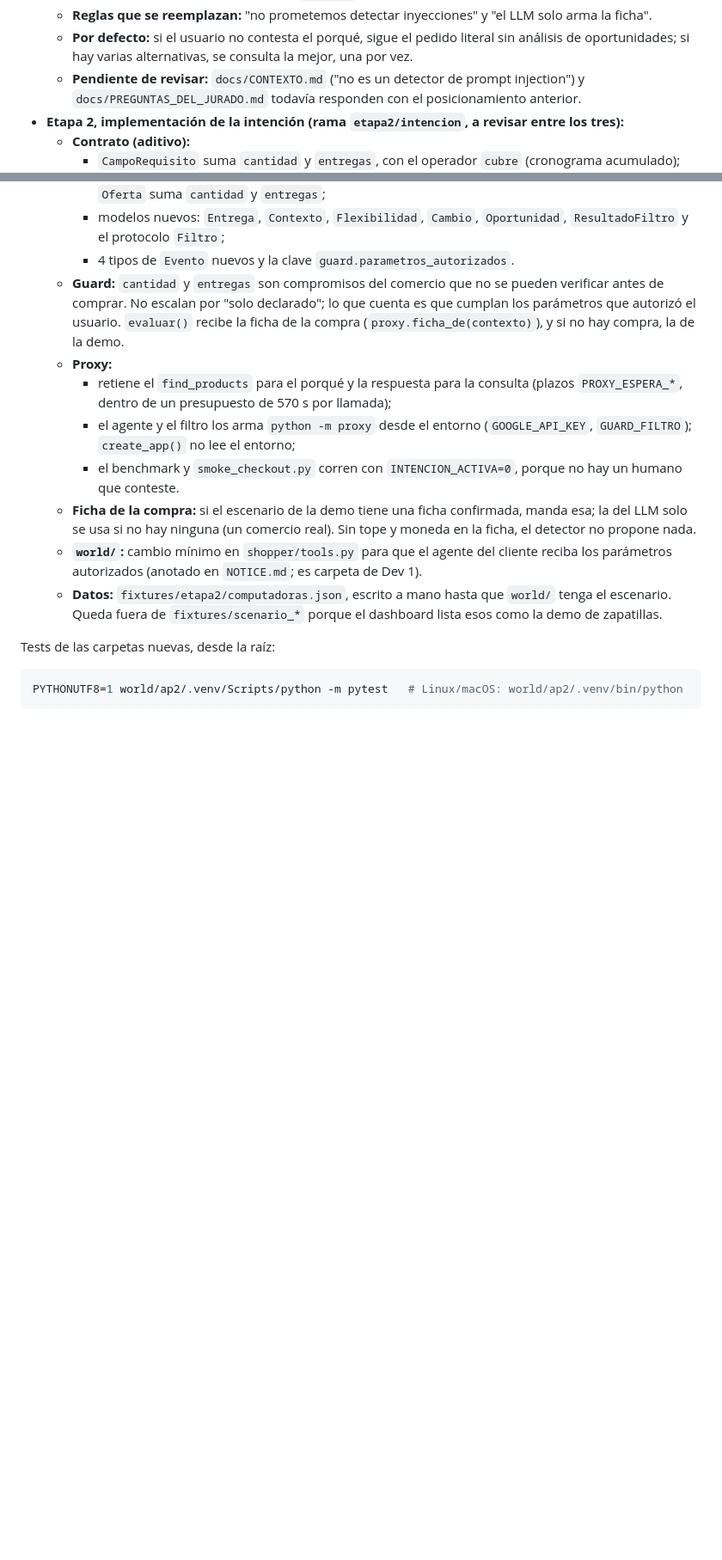
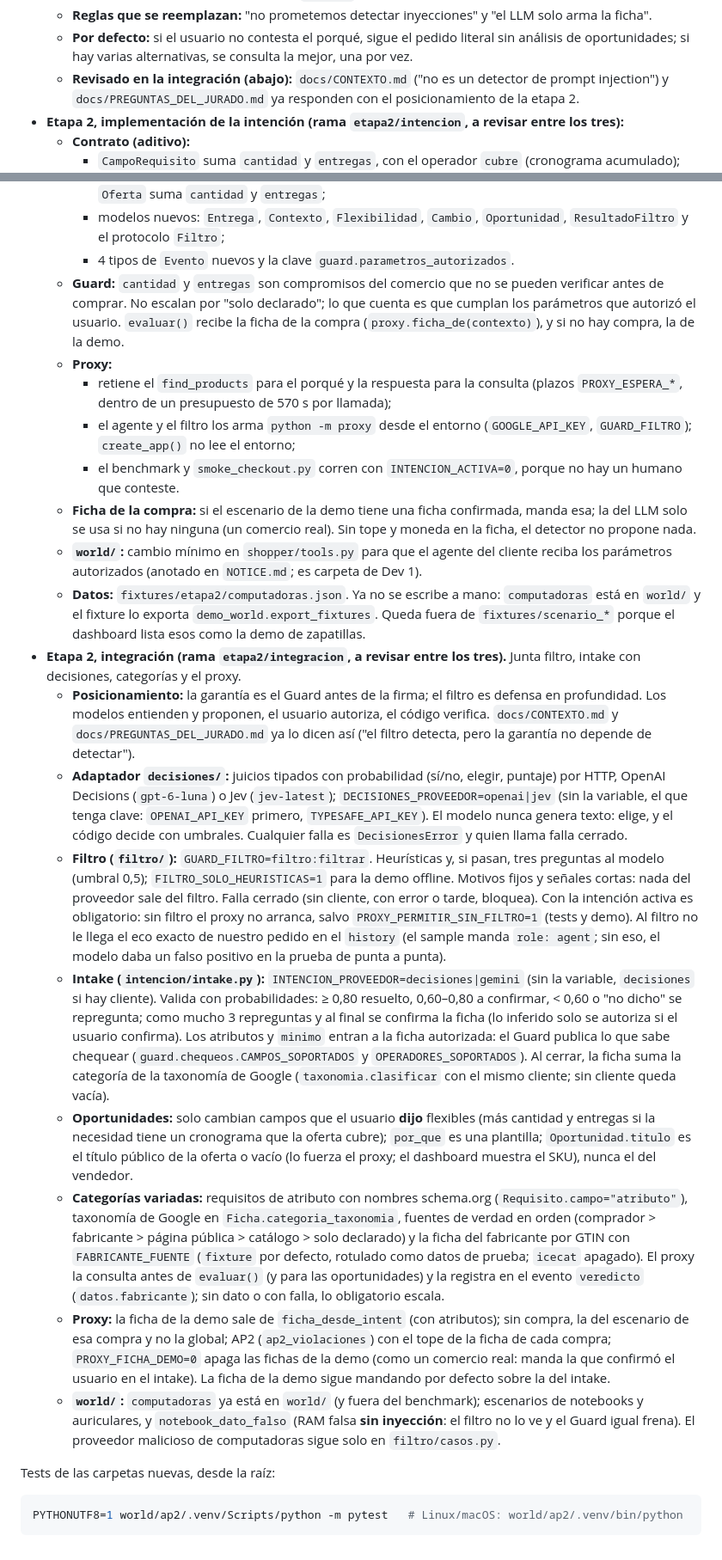
Before and after one commit to FacundoSansalone/Build-101, a Markdown page: CLAUDE.md, 2 parts joined by grey strips. Shown at 86% size. Drawn GitHub-style; blank space fills up the shorter version.

Commit message:
docs: CLAUDE.md con las decisiones de la integración de la etapa 2
Posicionamiento (la garantía es el Guard; el filtro, defensa en
profundidad), adaptador decisiones/, filtro, intake con probabilidades y
repreguntas, oportunidades, categorías variadas y fabricante, proxy y
escenarios de world/.

Co-Authored-By: Claude Opus 5.5 <noreply@anthropic.com>
Claude-Session: https://claude.ai/code/session_01EKtJVqXgZvrGZdLQuEnHKR

```diff
--- a/CLAUDE.md
+++ b/CLAUDE.md
@@ -257,9 +269,9 @@ Paso 0 cerrado el 2026-10-17. Modelos en `contracts/models.py`.
   - **Por defecto:** si el usuario no contesta el porqué, sigue el pedido
     literal sin análisis de oportunidades; si hay varias alternativas, se
     consulta la mejor, una por vez.
-  - **Pendiente de revisar:** `docs/CONTEXTO.md` ("no es un detector de
-    prompt injection") y `docs/PREGUNTAS_DEL_JURADO.md` todavía responden
-    con el posicionamiento anterior.
+  - **Revisado en la integración (abajo):** `docs/CONTEXTO.md` ("no es un
+    detector de prompt injection") y `docs/PREGUNTAS_DEL_JURADO.md` ya
+    responden con el posicionamiento de la etapa 2.
 - **Etapa 2, implementación de la intención (rama `etapa2/intencion`, a
   revisar entre los tres):**
   - **Contrato (aditivo):**
@@ -288,9 +300,67 @@ Paso 0 cerrado el 2026-10-17. Modelos en `contracts/models.py`.
   - **`world/`:** cambio mínimo en `shopper/tools.py` para que el agente del
     cliente reciba los parámetros autorizados (anotado en `NOTICE.md`; es
     carpeta de Dev 1).
-  - **Datos:** `fixtures/etapa2/computadoras.json`, escrito a mano hasta que
-    `world/` tenga el escenario. Queda fuera de `fixtures/scenario_*`
+  - **Datos:** `fixtures/etapa2/computadoras.json`. Ya no se escribe a mano:
+    `computadoras` está en `world/` y el fixture lo exporta
+    `demo_world.export_fixtures`. Queda fuera de `fixtures/scenario_*`
     porque el dashboard lista esos como la demo de zapatillas.
+- **Etapa 2, integración (rama `etapa2/integracion`, a revisar entre los
+  tres).** Junta filtro, intake con decisiones, categorías y el proxy.
+  - **Posicionamiento:** la garantía es el Guard antes de la firma; el
+    filtro es defensa en profundidad. Los modelos entienden y proponen, el
+    usuario autoriza, el código verifica. `docs/CONTEXTO.md` y
+    `docs/PREGUNTAS_DEL_JURADO.md` ya lo dicen así ("el filtro detecta, pero
+    la garantía no depende de detectar").
+  - **Adaptador `decisiones/`:** juicios tipados con probabilidad (sí/no,
+    elegir, puntaje) por HTTP, OpenAI Decisions (`gpt-6-luna`) o Jev
+    (`jev-latest`); `DECISIONES_PROVEEDOR=openai|jev` (sin la variable, el
+    que tenga clave: `OPENAI_API_KEY` primero, `TYPESAFE_API_KEY`). El modelo
+    nunca genera texto: elige, y el código decide con umbrales. Cualquier
+    falla es `DecisionesError` y quien llama falla cerrado.
+  - **Filtro (`filtro/`):** `GUARD_FILTRO=filtro:filtrar`. Heurísticas y,
+    si pasan, tres preguntas al modelo (umbral 0,5); `FILTRO_SOLO_HEURISTICAS=1`
+    para la demo offline. Motivos fijos y señales cortas: nada del proveedor
+    sale del filtro. Falla cerrado (sin cliente, con error o tarde, bloquea).
+    Con la intención activa es obligatorio: sin filtro el proxy no arranca,
+    salvo `PROXY_PERMITIR_SIN_FILTRO=1` (tests y demo). Al filtro no le llega
+    el eco exacto de nuestro pedido en el `history` (el sample manda
+    `role: agent`; sin eso, el modelo daba un falso positivo en la prueba de
+    punta a punta).
+  - **Intake (`intencion/intake.py`):** `INTENCION_PROVEEDOR=decisiones|gemini`
+    (sin la variable, `decisiones` si hay cliente). Valida con
+    probabilidades: ≥ 0,80 resuelto, 0,60–0,80 a confirmar, < 0,60 o "no
+    dicho" se repregunta; como mucho 3 repreguntas y al final se confirma la
+    ficha (lo inferido solo se autoriza si el usuario confirma). Los
+    atributos y `minimo` entran a la ficha autorizada: el Guard publica lo
+    que sabe chequear (`guard.chequeos.CAMPOS_SOPORTADOS` y
+    `OPERADORES_SOPORTADOS`). Al cerrar, la ficha suma la categoría de la
+    taxonomía de Google (`taxonomia.clasificar` con el mismo cliente; sin
+    cliente queda vacía).
+  - **Oportunidades:** solo cambian campos que el usuario **dijo** flexibles
+    (más cantidad y entregas si la necesidad tiene un cronograma que la
+    oferta cubre); `por_que` es una plantilla; `Oportunidad.titulo` es el
+    título público de la oferta o vacío (lo fuerza el proxy; el dashboard
+    muestra el SKU), nunca el del vendedor.
+  - **Categorías variadas:** requisitos de atributo con nombres schema.org
+    (`Requisito.campo="atributo"`), taxonomía de Google en
+    `Ficha.categoria_taxonomia`, fuentes de verdad en orden (comprador >
+    fabricante > página pública > catálogo > solo declarado) y la ficha del
+    fabricante por GTIN con `FABRICANTE_FUENTE` (`fixture` por defecto,
+    rotulado como datos de prueba; `icecat` apagado). El proxy la consulta
+    antes de `evaluar()` (y para las oportunidades) y la registra en el
+    evento `veredicto` (`datos.fabricante`); sin dato o con falla, lo
+    obligatorio escala.
+  - **Proxy:** la ficha de la demo sale de `ficha_desde_intent` (con
+    atributos); sin compra, la del escenario de esa compra y no la global;
+    AP2 (`ap2_violaciones`) con el tope de la ficha de cada compra;
+    `PROXY_FICHA_DEMO=0` apaga las fichas de la demo (como un comercio real:
+    manda la que confirmó el usuario en el intake). La ficha de la demo
+    sigue mandando por defecto sobre la del intake.
+  - **`world/`:** `computadoras` ya está en `world/` (y fuera del
+    benchmark); escenarios de notebooks y auriculares, y
+    `notebook_dato_falso` (RAM falsa **sin inyección**: el filtro no lo ve y
+    el Guard igual frena). El proveedor malicioso de computadoras sigue solo
+    en `filtro/casos.py`.
 
 Tests de las carpetas nuevas, desde la raíz:
 
```
Also changed, not shown: other parts of CLAUDE.md (+12 -0 lines).
